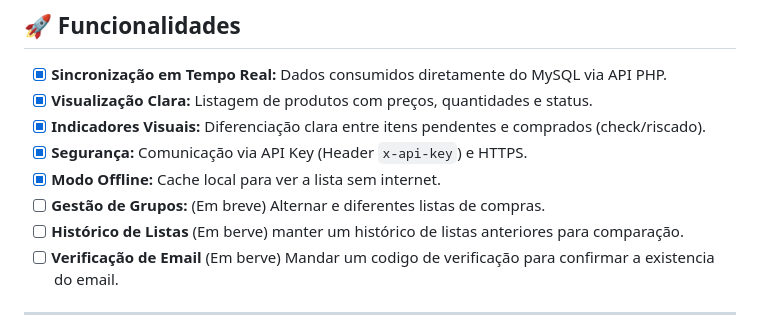
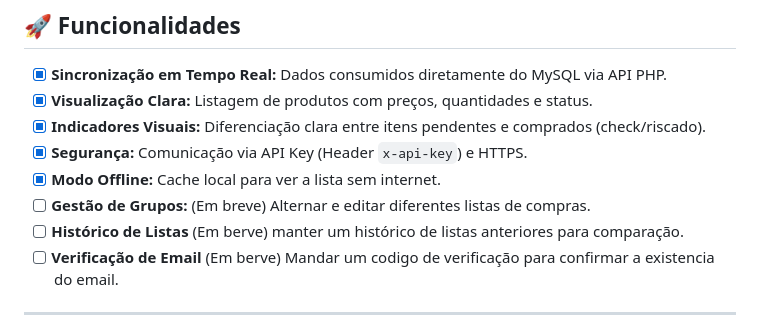
Before and after one commit to jhownny/marketlist_mobile, a Markdown page: README.md, the part around the change. GitHub-like rendering.

Commit message:
Fix typos in README.md for feature descriptions

```diff
--- a/README.md
+++ b/README.md
@@ -50,7 +50,7 @@ O objetivo é oferecer uma experiência nativa, rápida e fluida, mantendo a int
 - [x] **Indicadores Visuais:** Diferenciação clara entre itens pendentes e comprados (check/riscado).
 - [x] **Segurança:** Comunicação via API Key (Header `x-api-key`) e HTTPS.
 - [x] **Modo Offline:** Cache local para ver a lista sem internet.
-- [ ] **Gestão de Grupos:** (Em breve) Alternar e diferentes listas de compras.
+- [ ] **Gestão de Grupos:** (Em breve) Alternar e editar diferentes listas de compras.
 - [ ] **Histórico de Listas** (Em berve) manter um histórico de listas anteriores para comparação.
 - [ ] **Verificação de Email** (Em berve) Mandar um codigo de verificação para confirmar a existencia do email.
 
```
